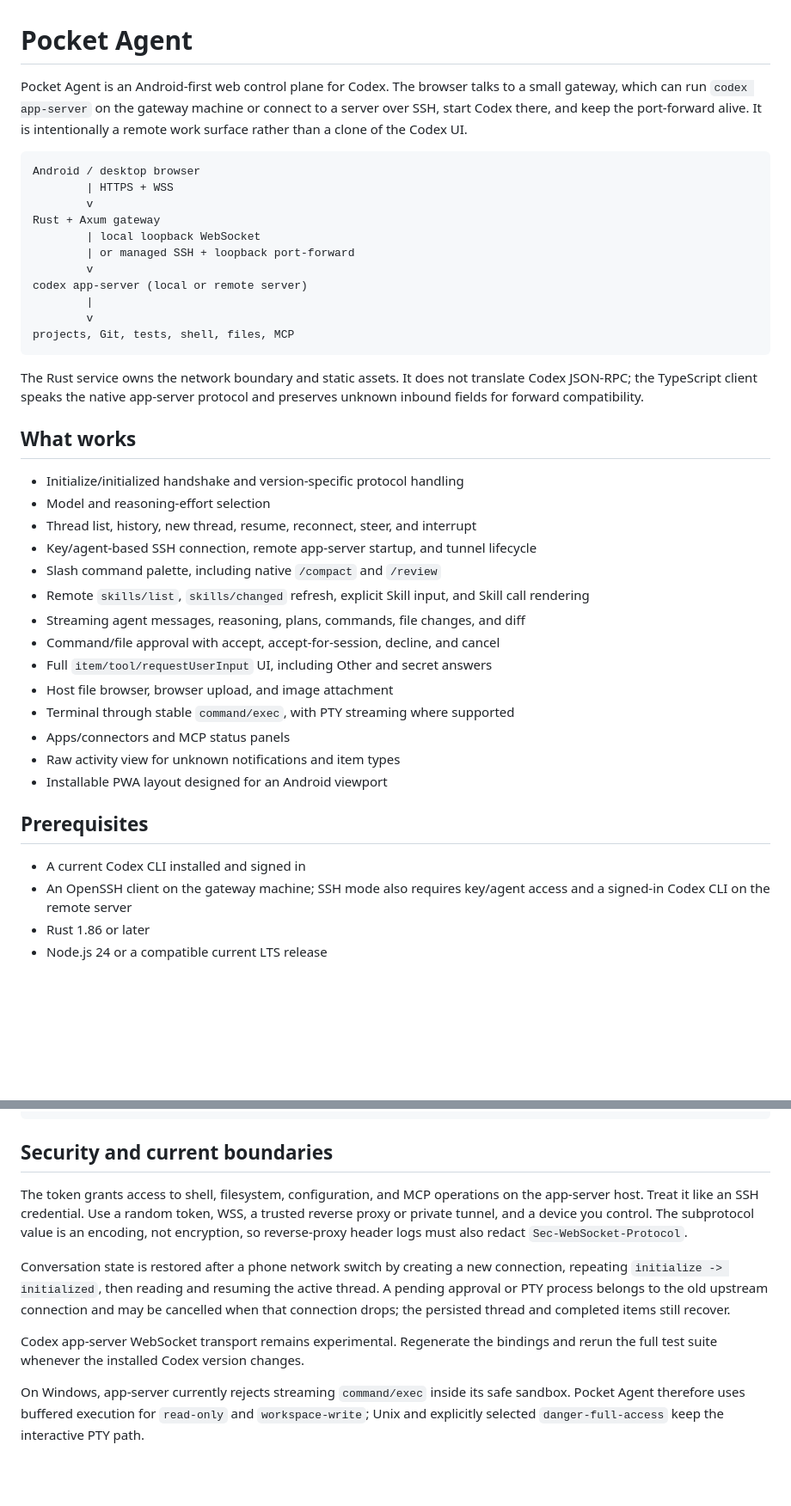
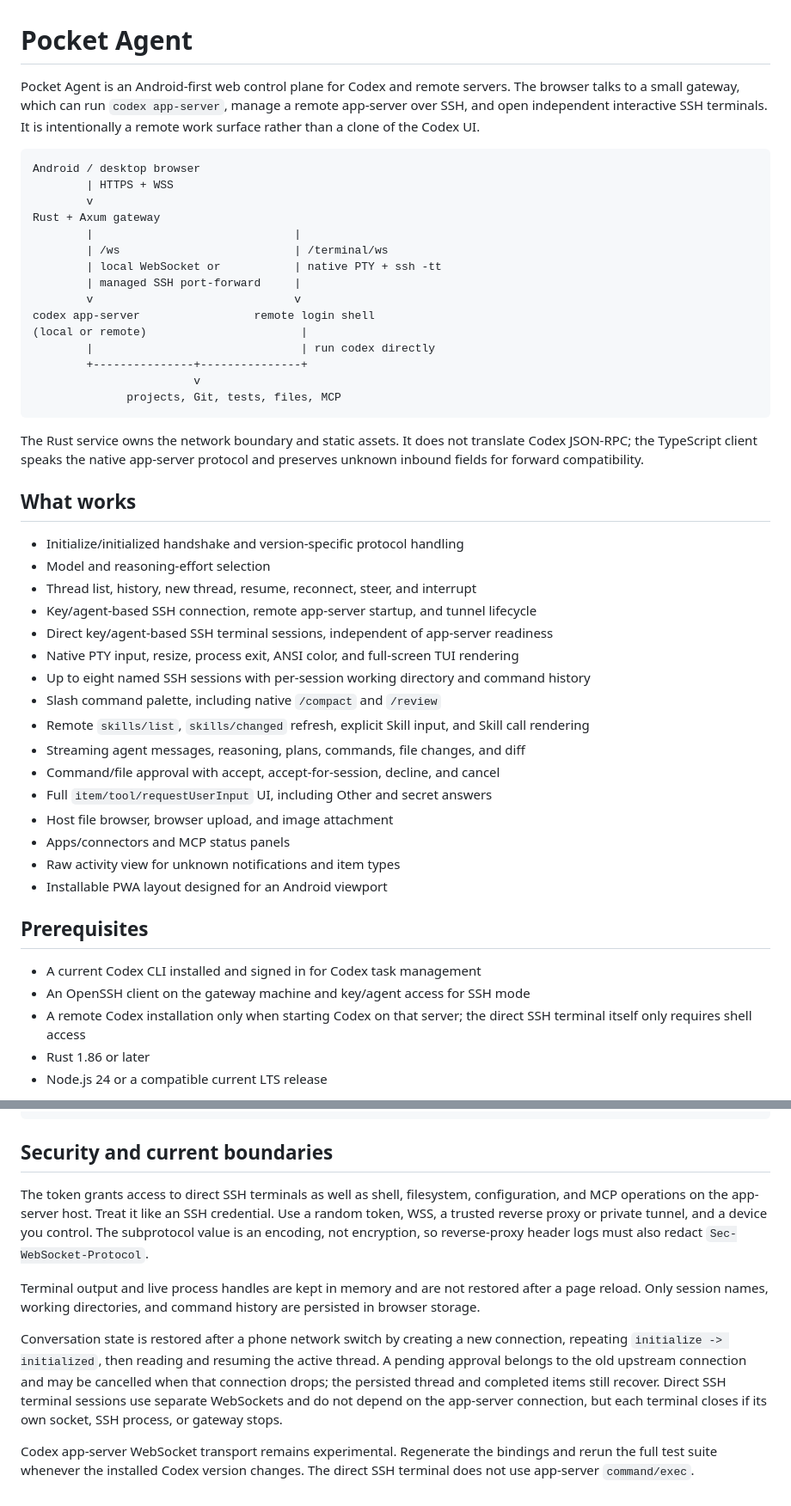
Before and after one commit to chendianshuiyin/pocket-agent, a Markdown page: README.md, 2 parts joined by grey strips. Shown at 86% size. GitHub-like rendering; blank space fills up the shorter version.

Commit message:
docs: explain direct SSH terminal management

````diff
--- a/README.md
+++ b/README.md
@@ -1,22 +1,26 @@
 # Pocket Agent
 
-Pocket Agent is an Android-first web control plane for Codex. The browser talks
-to a small gateway, which can run `codex app-server` on the gateway machine or
-connect to a server over SSH, start Codex there, and keep the port-forward alive.
-It is intentionally a remote work surface rather than a clone of the Codex UI.
+Pocket Agent is an Android-first web control plane for Codex and remote servers.
+The browser talks to a small gateway, which can run `codex app-server`, manage a
+remote app-server over SSH, and open independent interactive SSH terminals. It
+is intentionally a remote work surface rather than a clone of the Codex UI.
 
 ```text
 Android / desktop browser
         | HTTPS + WSS
         v
 Rust + Axum gateway
-        | local loopback WebSocket
-        | or managed SSH + loopback port-forward
-        v
-codex app-server (local or remote server)
-        |
-        v
-projects, Git, tests, shell, files, MCP
+        |                              |
+        | /ws                          | /terminal/ws
+        | local WebSocket or           | native PTY + ssh -tt
+        | managed SSH port-forward     |
+        v                              v
+codex app-server                 remote login shell
+(local or remote)                       |
+        |                               | run codex directly
+        +---------------+---------------+
+                        v
+              projects, Git, tests, files, MCP
 ```
 
 The Rust service owns the network boundary and static assets. It does not
@@ -29,22 +33,25 @@ protocol and preserves unknown inbound fields for forward compatibility.
 - Model and reasoning-effort selection
 - Thread list, history, new thread, resume, reconnect, steer, and interrupt
 - Key/agent-based SSH connection, remote app-server startup, and tunnel lifecycle
+- Direct key/agent-based SSH terminal sessions, independent of app-server readiness
+- Native PTY input, resize, process exit, ANSI color, and full-screen TUI rendering
+- Up to eight named SSH sessions with per-session working directory and command history
 - Slash command palette, including native `/compact` and `/review`
 - Remote `skills/list`, `skills/changed` refresh, explicit Skill input, and Skill call rendering
 - Streaming agent messages, reasoning, plans, commands, file changes, and diff
 - Command/file approval with accept, accept-for-session, decline, and cancel
 - Full `item/tool/requestUserInput` UI, including Other and secret answers
 - Host file browser, browser upload, and image attachment
-- Terminal through stable `command/exec`, with PTY streaming where supported
 - Apps/connectors and MCP status panels
 - Raw activity view for unknown notifications and item types
 - Installable PWA layout designed for an Android viewport
 
 ## Prerequisites
 
-- A current Codex CLI installed and signed in
-- An OpenSSH client on the gateway machine; SSH mode also requires key/agent
-  access and a signed-in Codex CLI on the remote server
+- A current Codex CLI installed and signed in for Codex task management
+- An OpenSSH client on the gateway machine and key/agent access for SSH mode
+- A remote Codex installation only when starting Codex on that server; the
+  direct SSH terminal itself only requires shell access
 - Rust 1.86 or later
 - Node.js 24 or a compatible current LTS release
 
@@ -148,23 +161,24 @@ The schema regeneration scripts can check the local CLI after an upgrade:
 
 ## Security and current boundaries
 
-The token grants access to shell, filesystem, configuration, and MCP operations
-on the app-server host. Treat it like an SSH credential. Use a random token,
-WSS, a trusted reverse proxy or private tunnel, and a device you control. The
-subprotocol value is an encoding, not encryption, so reverse-proxy header logs
-must also redact `Sec-WebSocket-Protocol`.
+The token grants access to direct SSH terminals as well as shell, filesystem,
+configuration, and MCP operations on the app-server host. Treat it like an SSH
+credential. Use a random token, WSS, a trusted reverse proxy or private tunnel,
+and a device you control. The subprotocol value is an encoding, not encryption,
+so reverse-proxy header logs must also redact `Sec-WebSocket-Protocol`.
+
+Terminal output and live process handles are kept in memory and are not restored
+after a page reload. Only session names, working directories, and command history
+are persisted in browser storage.
 
 Conversation state is restored after a phone network switch by creating a new
 connection, repeating `initialize -> initialized`, then reading and resuming the
-active thread. A pending approval or PTY process belongs to the old upstream
-connection and may be cancelled when that connection drops; the persisted
-thread and completed items still recover.
+active thread. A pending approval belongs to the old upstream connection and may
+be cancelled when that connection drops; the persisted thread and completed
+items still recover. Direct SSH terminal sessions use separate WebSockets and do
+not depend on the app-server connection, but each terminal closes if its own
+socket, SSH process, or gateway stops.
 
 Codex app-server WebSocket transport remains experimental. Regenerate the
 bindings and rerun the full test suite whenever the installed Codex version
-changes.
-
-On Windows, app-server currently rejects streaming `command/exec` inside its
-safe sandbox. Pocket Agent therefore uses buffered execution for `read-only`
-and `workspace-write`; Unix and explicitly selected `danger-full-access` keep
-the interactive PTY path.
+changes. The direct SSH terminal does not use app-server `command/exec`.
````
Also changed, not shown: other parts of README.md (+10 -4 lines), docs/SSH.md (+46 -13 lines), docs/VALIDATION.md (+31 -18 lines).
